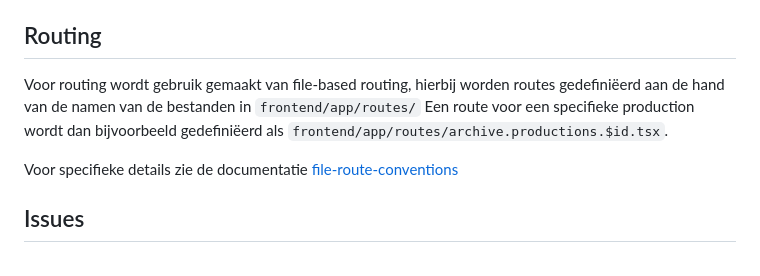
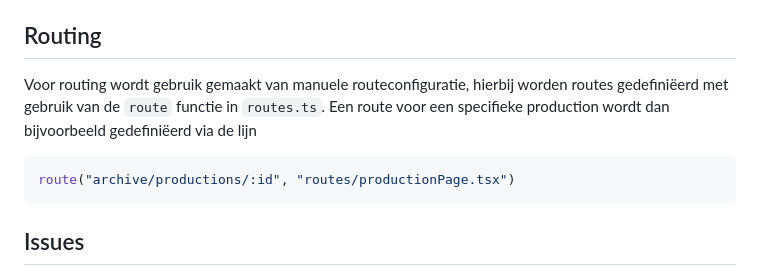
Before and after one commit to SELab-2/viernulvier-3, a Markdown page: docs/frontend_usage.md, the part around the change. Rendered like a GitHub page.

Commit message:
Update routing section of frontend docs

````diff
--- a/docs/frontend_usage.md
+++ b/docs/frontend_usage.md
@@ -80,10 +80,12 @@ De frontend zal dan beschikbaar komen op:
 
 ## Routing
 
-Voor routing wordt gebruik gemaakt van file-based routing, hierbij worden routes gedefiniëerd aan de hand van de namen van de bestanden in `frontend/app/routes/`
-Een route voor een specifieke production wordt dan bijvoorbeeld gedefiniëerd als `frontend/app/routes/archive.productions.$id.tsx`.
+Voor routing wordt gebruik gemaakt van manuele routeconfiguratie, hierbij worden routes gedefiniëerd met gebruik van de `route` functie in `routes.ts`.
+Een route voor een specifieke production wordt dan bijvoorbeeld gedefiniëerd via de lijn
+```js
+route("archive/productions/:id", "routes/productionPage.tsx")
+```
 
-Voor specifieke details zie de documentatie [file-route-conventions](https://reactrouter.com/how-to/file-route-conventions)
 
 ## Issues
 Zorg er zeker en vast voor dat minstens volgende Node-versie geïnstalleerd is: ```v24``` met npm versie ```11.9.0```.
````
